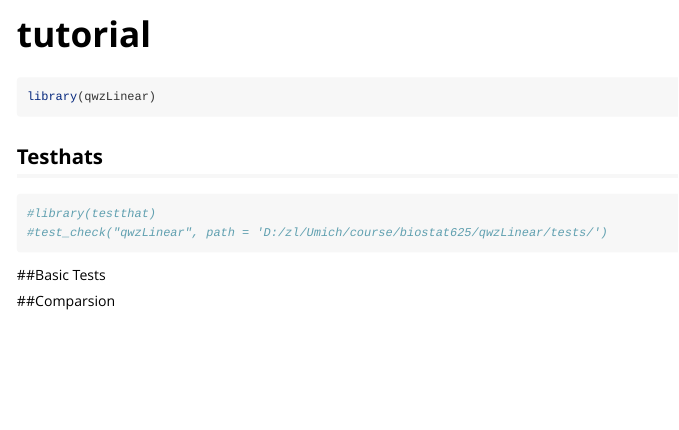
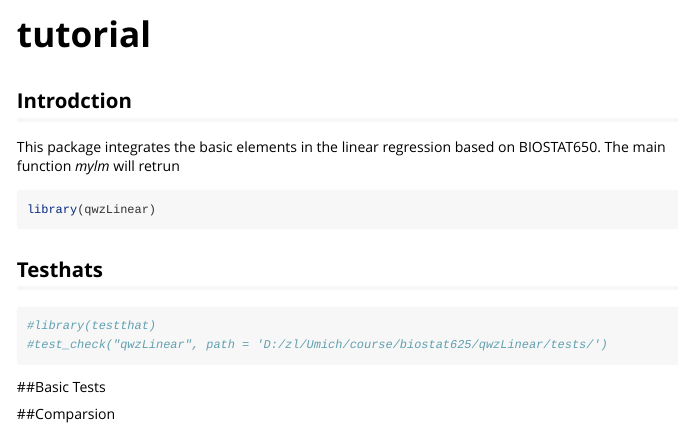
Before and after one commit to cyclopenta/mylinear, an R Markdown document (vignettes/tutorial.Rmd): the page in a window 1100 px wide, from its top. Rendered offline with R 4.5, knitr and Pandoc, with nearby package versions.

Commit message:
modify description

````diff
--- a/vignettes/tutorial.Rmd
+++ b/vignettes/tutorial.Rmd
@@ -13,7 +13,8 @@ knitr::opts_chunk$set(
   comment = "#>"
 )
 ```
-
+## Introdction
+This package integrates the basic elements in the linear regression based on BIOSTAT650. The main function *mylm* will retrun
 ```{r setup}
 library(qwzLinear)
 
````
Also changed, not shown: 1 other file.
